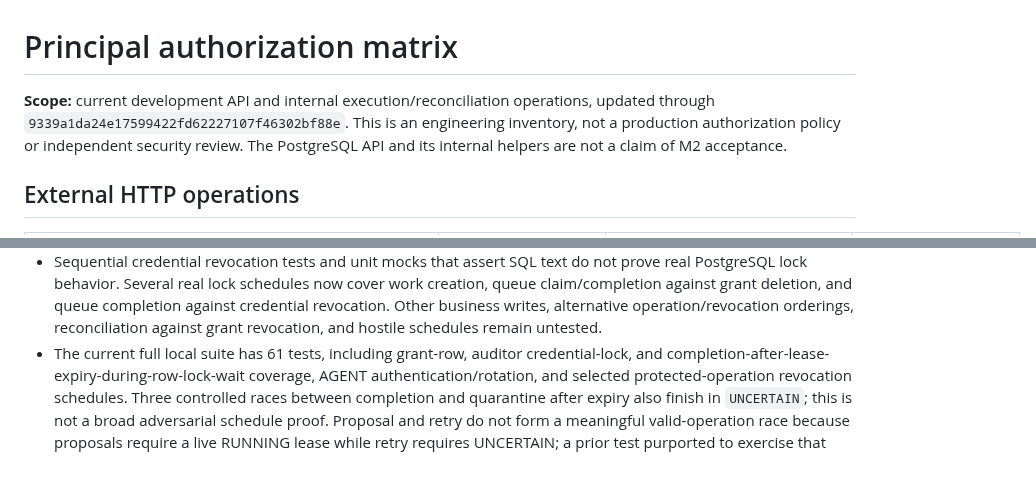
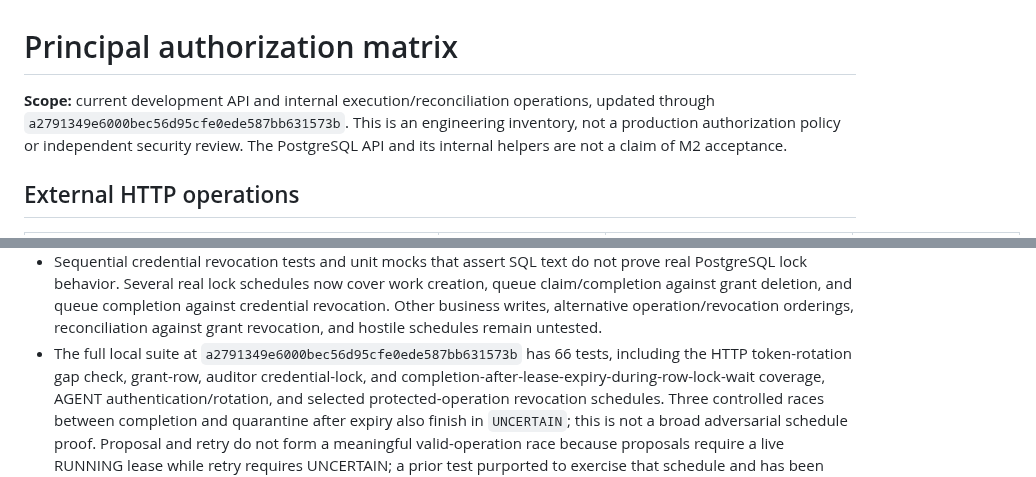
Before and after one commit to alessbarb/aao, a Markdown page: docs/PRINCIPAL_AUTHORIZATION_MATRIX.md, 2 parts joined by grey strips. Drawn GitHub-style.

Commit message:
Refresh authorization matrix evidence scope

```diff
--- a/docs/PRINCIPAL_AUTHORIZATION_MATRIX.md
+++ b/docs/PRINCIPAL_AUTHORIZATION_MATRIX.md
@@ -1,7 +1,7 @@
 # Principal authorization matrix
 
 **Scope:** current development API and internal execution/reconciliation
-operations, updated through `9339a1da24e17599422fd62227107f46302bf88e`.
+operations, updated through `a2791349e6000bec56d95cfe0ede587bb631573b`.
 This is an engineering inventory, not a production authorization policy or
 independent security review. The PostgreSQL API and its internal helpers are
 not a claim of M2 acceptance.
@@ -76,7 +76,8 @@ register for test status.
   queue completion against credential revocation. Other business writes,
   alternative operation/revocation orderings, reconciliation against grant
   revocation, and hostile schedules remain untested.
-- The current full local suite has 61 tests, including grant-row, auditor
+- The full local suite at `a2791349e6000bec56d95cfe0ede587bb631573b` has 66
+  tests, including the HTTP token-rotation gap check, grant-row, auditor
   credential-lock, and completion-after-lease-expiry-during-row-lock-wait
   coverage, AGENT authentication/rotation, and selected protected-operation
   revocation schedules. Three
```
